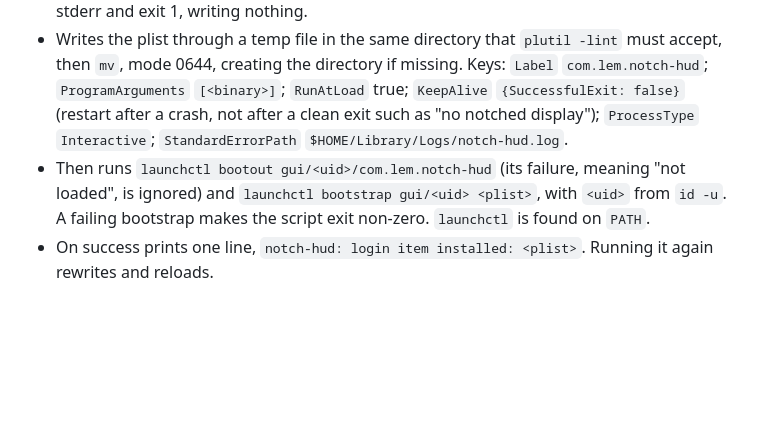
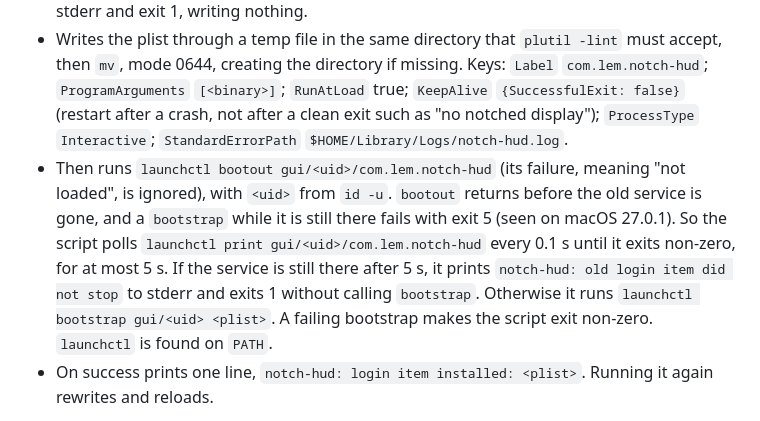
Before and after one commit to iamlemuelle/notch-hud, a Markdown page: CONTRACT.md, the part around the change. Drawn GitHub-style; blank space fills up the shorter version.

Commit message:
docs(login): wait for the old service to stop before bootstrap

```diff
--- a/CONTRACT.md
+++ b/CONTRACT.md
@@ -176,9 +176,13 @@ empty, and follows the same symlink, backup, permission and temp-file rules.
   creating the directory if missing. Keys: `Label` `com.lem.notch-hud`; `ProgramArguments` `[<binary>]`; `RunAtLoad`
   true; `KeepAlive` `{SuccessfulExit: false}` (restart after a crash, not after a clean exit such as "no notched
   display"); `ProcessType` `Interactive`; `StandardErrorPath` `$HOME/Library/Logs/notch-hud.log`.
-- Then runs `launchctl bootout gui/<uid>/com.lem.notch-hud` (its failure, meaning "not loaded", is ignored) and
-  `launchctl bootstrap gui/<uid> <plist>`, with `<uid>` from `id -u`. A failing bootstrap makes the script exit
-  non-zero. `launchctl` is found on `PATH`.
+- Then runs `launchctl bootout gui/<uid>/com.lem.notch-hud` (its failure, meaning "not loaded", is ignored), with
+  `<uid>` from `id -u`. `bootout` returns before the old service is gone, and a `bootstrap` while it is still there
+  fails with exit 5 (seen on macOS 27.0.1). So the script polls `launchctl print gui/<uid>/com.lem.notch-hud` every
+  0.1 s until it exits non-zero, for at most 5 s. If the service is still there after 5 s, it prints
+  `notch-hud: old login item did not stop` to stderr and exits 1 without calling `bootstrap`. Otherwise it runs
+  `launchctl bootstrap gui/<uid> <plist>`. A failing bootstrap makes the script exit non-zero. `launchctl` is found
+  on `PATH`.
 - On success prints one line, `notch-hud: login item installed: <plist>`. Running it again rewrites and reloads.
 
 `scripts/uninstall-login.sh [plist]` runs `launchctl bootout gui/<uid>/com.lem.notch-hud` (failure ignored), deletes the
```
